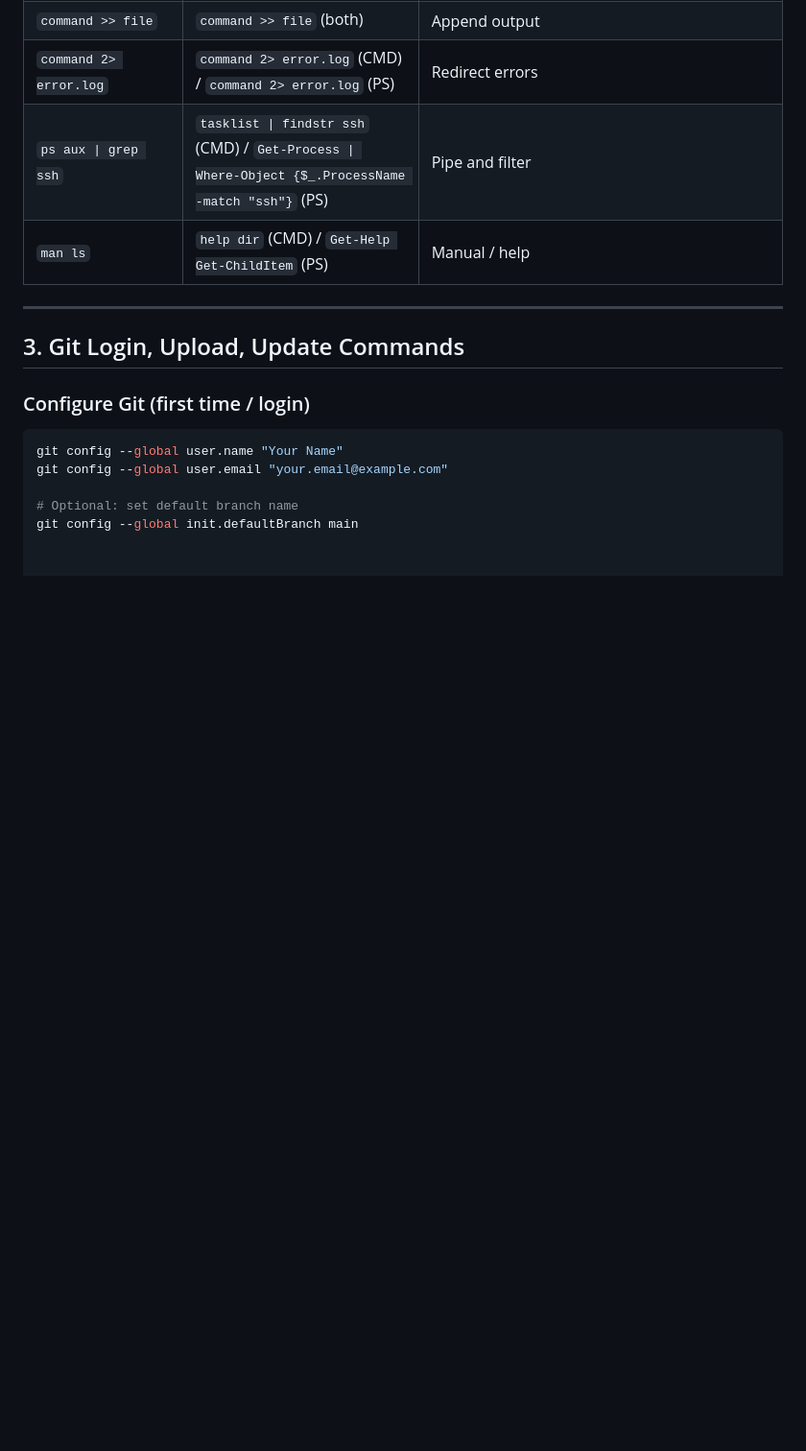
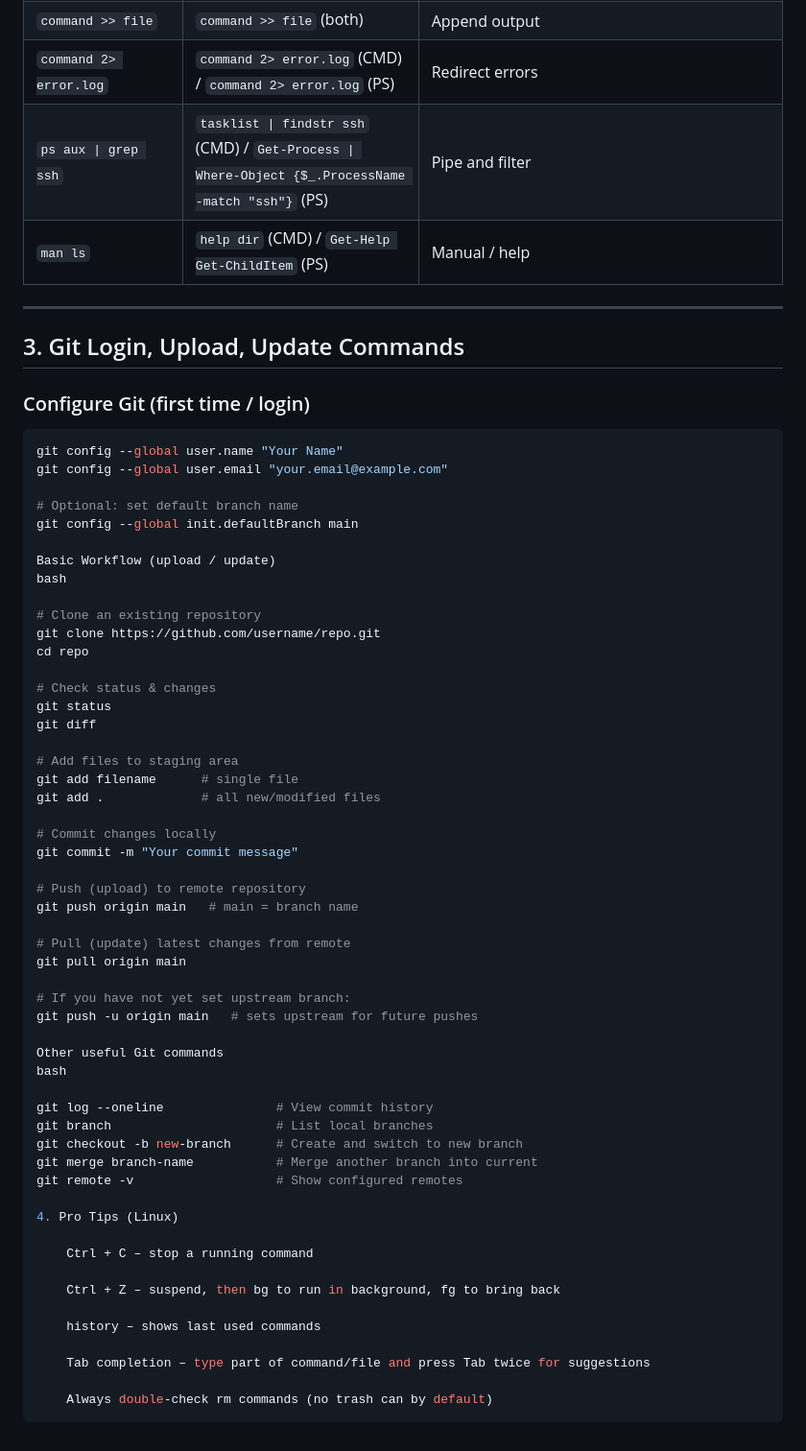
Before and after one commit to Mohammadkamrulhassan/RelifMesh-01, a Markdown page: basic-terminal-command.md, the part around the change. Shown at 96% size. Rendered like a GitHub page; blank space fills up the shorter version.

Commit message:
commit commment

````diff
--- a/basic-terminal-command.md
+++ b/basic-terminal-command.md
@@ -82,3 +82,52 @@ git config --global user.email "your.email@example.com"
 
 # Optional: set default branch name
 git config --global init.defaultBranch main
+
+Basic Workflow (upload / update)
+bash
+
+# Clone an existing repository
+git clone https://github.com/username/repo.git
+cd repo
+
+# Check status & changes
+git status
+git diff
+
+# Add files to staging area
+git add filename      # single file
+git add .             # all new/modified files
+
+# Commit changes locally
+git commit -m "Your commit message"
+
+# Push (upload) to remote repository
+git push origin main   # main = branch name
+
+# Pull (update) latest changes from remote
+git pull origin main
+
+# If you have not yet set upstream branch:
+git push -u origin main   # sets upstream for future pushes
+
+Other useful Git commands
+bash
+
+git log --oneline               # View commit history
+git branch                      # List local branches
+git checkout -b new-branch      # Create and switch to new branch
+git merge branch-name           # Merge another branch into current
+git remote -v                   # Show configured remotes
+
+4. Pro Tips (Linux)
+
+    Ctrl + C – stop a running command
+
+    Ctrl + Z – suspend, then bg to run in background, fg to bring back
+
+    history – shows last used commands
+
+    Tab completion – type part of command/file and press Tab twice for suggestions
+
+    Always double-check rm commands (no trash can by default)
+```
````
